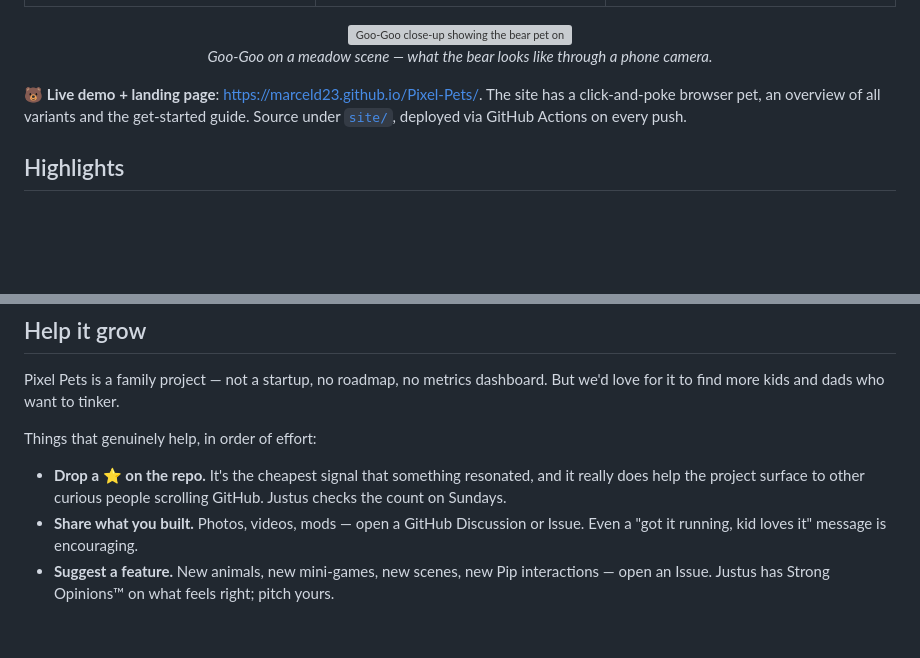
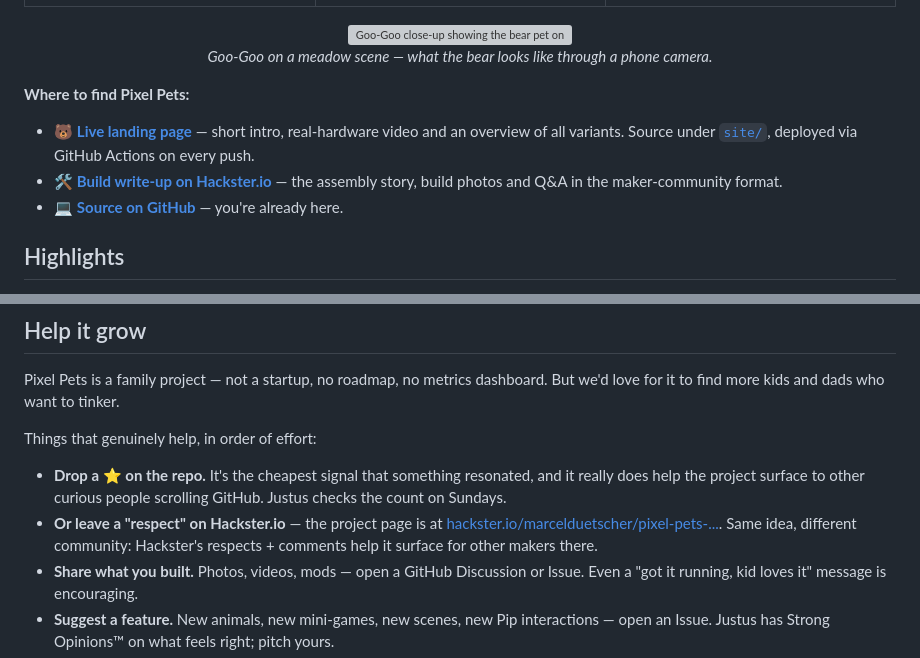
Before and after one commit to marceld23/Pixel-Pets, a Markdown page: README.md, 2 parts joined by grey strips. Drawn GitHub-style; blank space fills up the shorter version; grey boxes are pictures that could not be loaded.

Commit message:
README: link Hackster.io project page
The project now has a Hackster.io build write-up. Hackster's a
maker-community hub where assembly photos and Q&A land in a
format that doesn't fit a code repo. Worth surfacing.

Two touchpoints:

- Replaced the single "Live demo + landing page" line below the
  pet-animal screenshots with a "Where to find Pixel Pets" mini
  list: GitHub Pages, Hackster.io, GitHub source. Three external
  presences side by side. Fixed a stale detail in the Pages
  description while there ("click-and-poke browser pet" — we
  swapped that for the real-hardware video already).
- Added a Hackster bullet to "Help it grow" alongside the
  GitHub-star ask: leaving a "respect" on Hackster is the
  equivalent low-effort engagement signal in a different
  community.

Co-Authored-By: Claude Opus 4.7 (1M context) <noreply@anthropic.com>

```diff
--- a/README.md
+++ b/README.md
@@ -43,7 +43,11 @@ Each device renders the same set of animals — **Bear, Cat, Dog** — chosen on
   <em>Goo-Goo on a meadow scene — what the bear looks like through a phone camera.</em>
 </p>
 
-🐻 **Live demo + landing page**: <https://marceld23.github.io/Pixel-Pets/>. The site has a click-and-poke browser pet, an overview of all variants and the get-started guide. Source under [`site/`](site/), deployed via GitHub Actions on every push.
+**Where to find Pixel Pets:**
+
+- 🐻 [**Live landing page**](https://marceld23.github.io/Pixel-Pets/) — short intro, real-hardware video and an overview of all variants. Source under [`site/`](site/), deployed via GitHub Actions on every push.
+- 🛠️ [**Build write-up on Hackster.io**](https://www.hackster.io/marcelduetscher/pixel-pets-an-ai-assisted-virtual-pet-family-for-m5stack-baa76c) — the assembly story, build photos and Q&A in the maker-community format.
+- 💻 [**Source on GitHub**](https://github.com/marceld23/Pixel-Pets) — you're already here.
 
 ## Highlights
 
@@ -226,6 +230,7 @@ Pixel Pets is a family project — not a startup, no roadmap, no metrics dashboa
 Things that genuinely help, in order of effort:
 
 - **Drop a ⭐ on the repo.** It's the cheapest signal that something resonated, and it really does help the project surface to other curious people scrolling GitHub. Justus checks the count on Sundays.
+- **Or leave a "respect" on Hackster.io** — the project page is at [hackster.io/marcelduetscher/pixel-pets-...](https://www.hackster.io/marcelduetscher/pixel-pets-an-ai-assisted-virtual-pet-family-for-m5stack-baa76c). Same idea, different community: Hackster's respects + comments help it surface for other makers there.
 - **Share what you built.** Photos, videos, mods — open a GitHub Discussion or Issue. Even a "got it running, kid loves it" message is encouraging.
 - **Suggest a feature.** New animals, new mini-games, new scenes, new Pip interactions — open an Issue. Justus has Strong Opinions™ on what feels right; pitch yours.
 - **Send a PR.** Good first contributions: a new sound, a new scene, a face animation, a mini-game, an extra language string. [`docs/architecture.md`](docs/architecture.md) explains where things live.
```
